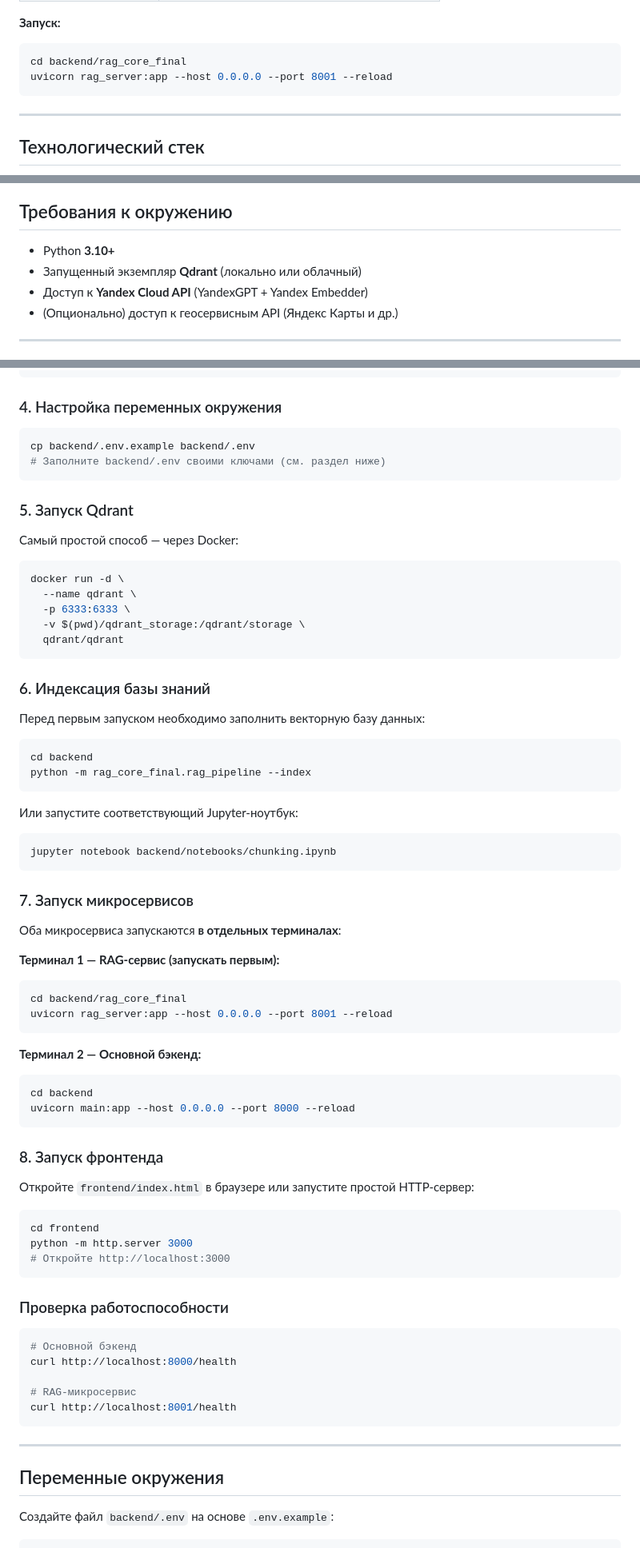
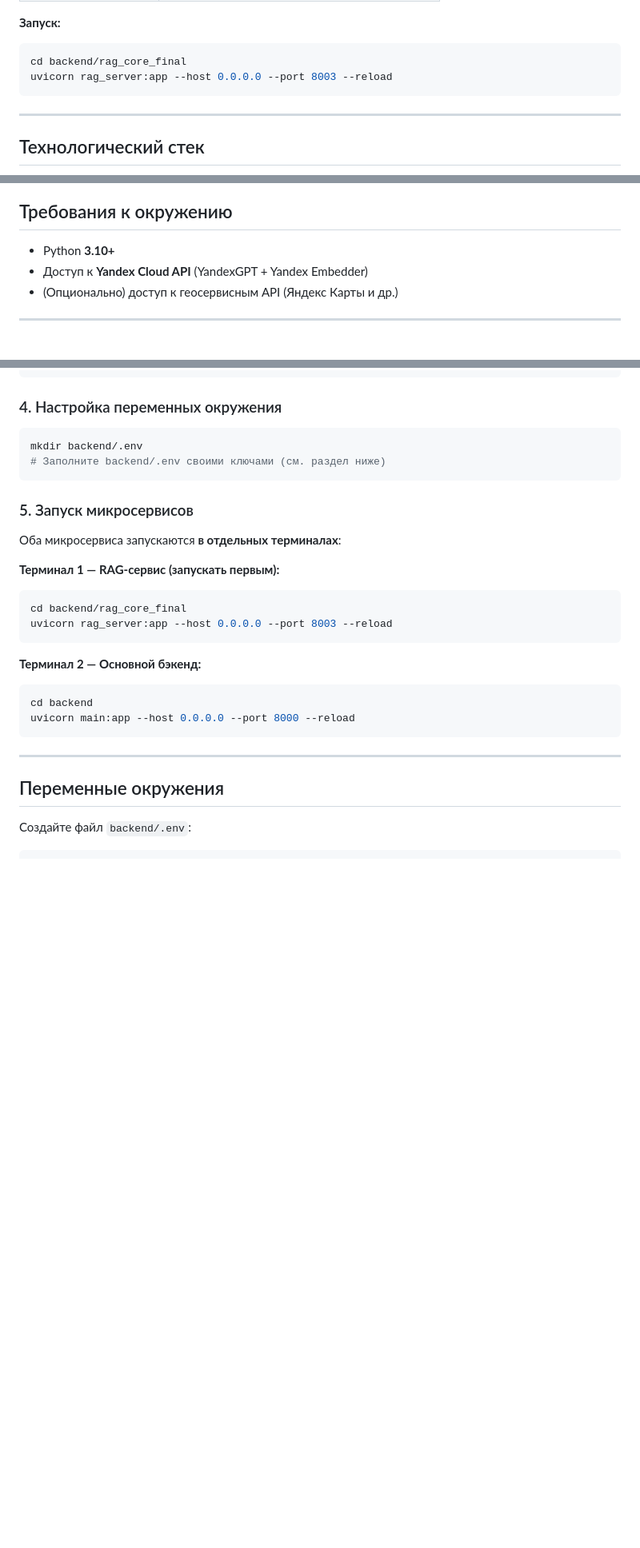
Before and after one commit to Lion1867/geoservice, a Markdown page: README.md, 3 parts joined by grey strips. Shown at 80% size. Drawn GitHub-style; blank space fills up the shorter version.

````diff
--- a/README.md
+++ b/README.md
@@ -176,7 +188,7 @@ Qdrant — косинусный поиск
 
 ```bash
 cd backend/rag_core_final
-uvicorn rag_server:app --host 0.0.0.0 --port 8001 --reload
+uvicorn rag_server:app --host 0.0.0.0 --port 8003 --reload
 ```
 
 ---
@@ -283,7 +295,6 @@ NLP-предобработка:
 ## Требования к окружению
 
 - Python **3.10+**
-- Запущенный экземпляр **Qdrant** (локально или облачный)
 - Доступ к **Yandex Cloud API** (YandexGPT + Yandex Embedder)
 - (Опционально) доступ к геосервисным API (Яндекс Карты и др.)
 
@@ -319,38 +330,11 @@ pip install -r backend/requirements.txt
 ### 4. Настройка переменных окружения
 
 ```bash
-cp backend/.env.example backend/.env
+mkdir backend/.env
 # Заполните backend/.env своими ключами (см. раздел ниже)
 ```
 
-### 5. Запуск Qdrant
-
-Самый простой способ — через Docker:
-
-```bash
-docker run -d \
-  --name qdrant \
-  -p 6333:6333 \
-  -v $(pwd)/qdrant_storage:/qdrant/storage \
-  qdrant/qdrant
-```
-
-### 6. Индексация базы знаний
-
-Перед первым запуском необходимо заполнить векторную базу данных:
-
-```bash
-cd backend
-python -m rag_core_final.rag_pipeline --index
-```
-
-Или запустите соответствующий Jupyter-ноутбук:
-
-```bash
-jupyter notebook backend/notebooks/chunking.ipynb
-```
-
-### 7. Запуск микросервисов
+### 5. Запуск микросервисов
 
 Оба микросервиса запускаются **в отдельных терминалах**:
 
@@ -358,7 +342,7 @@ jupyter notebook backend/notebooks/chunking.ipynb
 
 ```bash
 cd backend/rag_core_final
-uvicorn rag_server:app --host 0.0.0.0 --port 8001 --reload
+uvicorn rag_server:app --host 0.0.0.0 --port 8003 --reload
 ```
 
 **Терминал 2 — Основной бэкенд:**
@@ -368,30 +352,10 @@ cd backend
 uvicorn main:app --host 0.0.0.0 --port 8000 --reload
 ```
 
-### 8. Запуск фронтенда
-
-Откройте `frontend/index.html` в браузере или запустите простой HTTP-сервер:
-
-```bash
-cd frontend
-python -m http.server 3000
-# Откройте http://localhost:3000
-```
-
-### Проверка работоспособности
-
-```bash
-# Основной бэкенд
-curl http://localhost:8000/health
-
-# RAG-микросервис
-curl http://localhost:8001/health
-```
-
 ---
 
 ## Переменные окружения
 
-Создайте файл `backend/.env` на основе `.env.example`:
+Создайте файл `backend/.env`:
 
 ```env
````
Also changed, not shown: other parts of README.md (+49 -142 lines).
